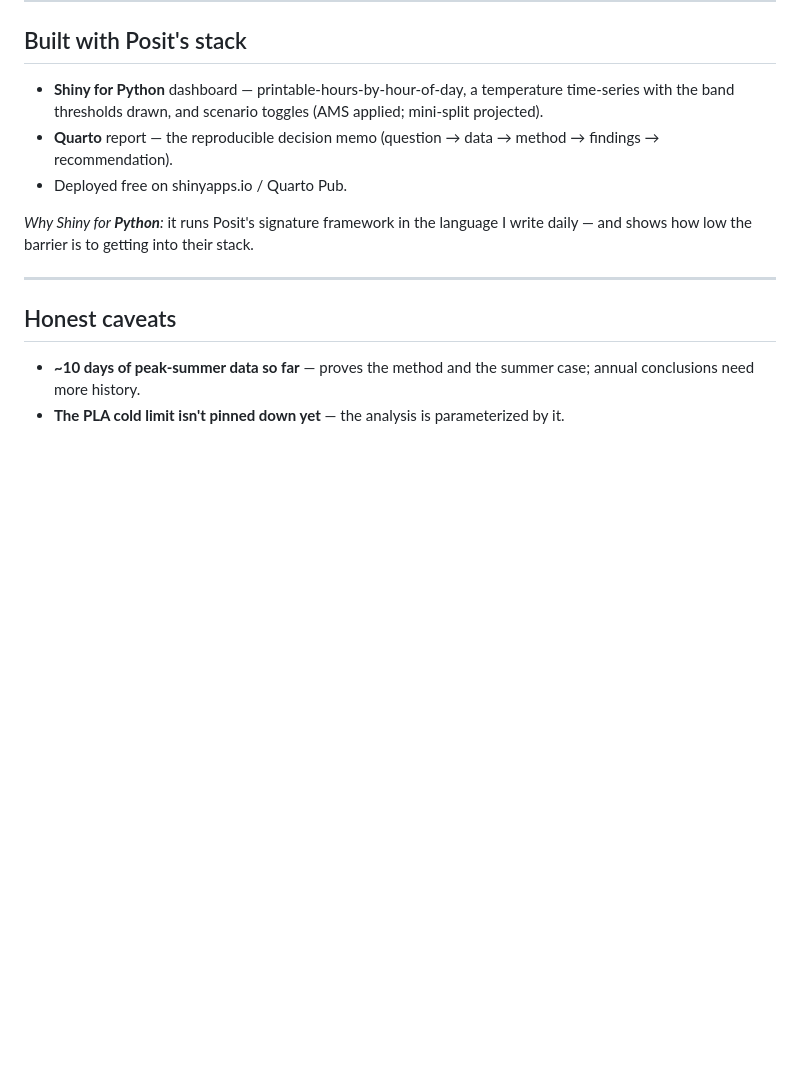
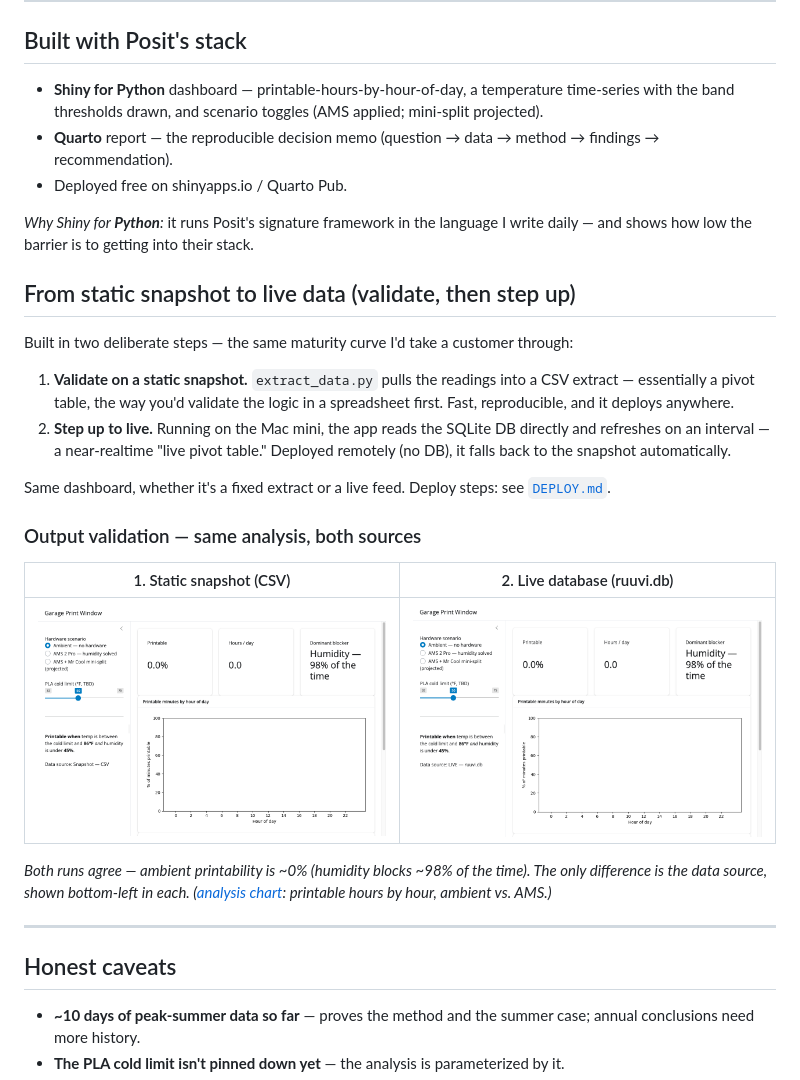
Before and after one commit to jpav88/garage-print-window, a Markdown page: README.md, the part around the change. Rendered like a GitHub page; pictures changed too: output-validation/1_source_csv_snapshot.png (added), output-validation/2_source_live_db.png (added); blank space fills up the shorter version.

```diff
--- a/README.md
+++ b/README.md
@@ -67,6 +67,23 @@ Full hardware writeup: **[jpav88/ruuvi-esp32-homekit](https://github.com/jpav88/
 
 *Why Shiny for **Python**:* it runs Posit's signature framework in the language I write daily — and shows how low the barrier is to getting into their stack.
 
+## From static snapshot to live data (validate, then step up)
+
+Built in two deliberate steps — the same maturity curve I'd take a customer through:
+
+1. **Validate on a static snapshot.** `extract_data.py` pulls the readings into a CSV extract — essentially a pivot table, the way you'd validate the logic in a spreadsheet first. Fast, reproducible, and it deploys anywhere.
+2. **Step up to live.** Running on the Mac mini, the app reads the SQLite DB directly and refreshes on an interval — a near-realtime "live pivot table." Deployed remotely (no DB), it falls back to the snapshot automatically.
+
+Same dashboard, whether it's a fixed extract or a live feed. Deploy steps: see [`DEPLOY.md`](DEPLOY.md).
+
+### Output validation — same analysis, both sources
+
+| 1. Static snapshot (CSV) | 2. Live database (ruuvi.db) |
+|---|---|
+| ![CSV snapshot source](output-validation/1_source_csv_snapshot.png) | ![Live DB source](output-validation/2_source_live_db.png) |
+
+*Both runs agree — ambient printability is ~0% (humidity blocks ~98% of the time). The only difference is the data source, shown bottom-left in each. ([analysis chart](output-validation/analysis_chart.png): printable hours by hour, ambient vs. AMS.)*
+
 ---
 
 ## Honest caveats
```
Also changed, not shown: DEPLOY.md (added, +40 -0 lines), output-validation/analysis_chart.png (added), 2 other files.
